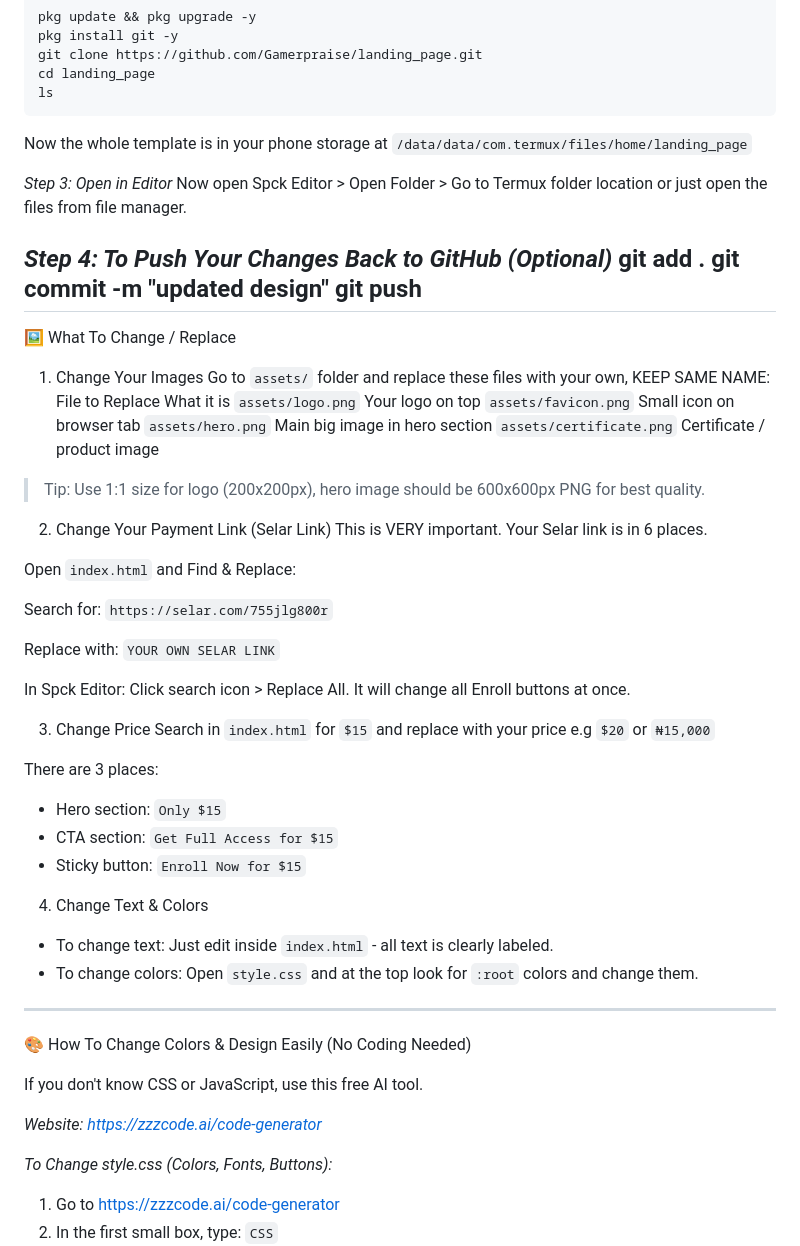
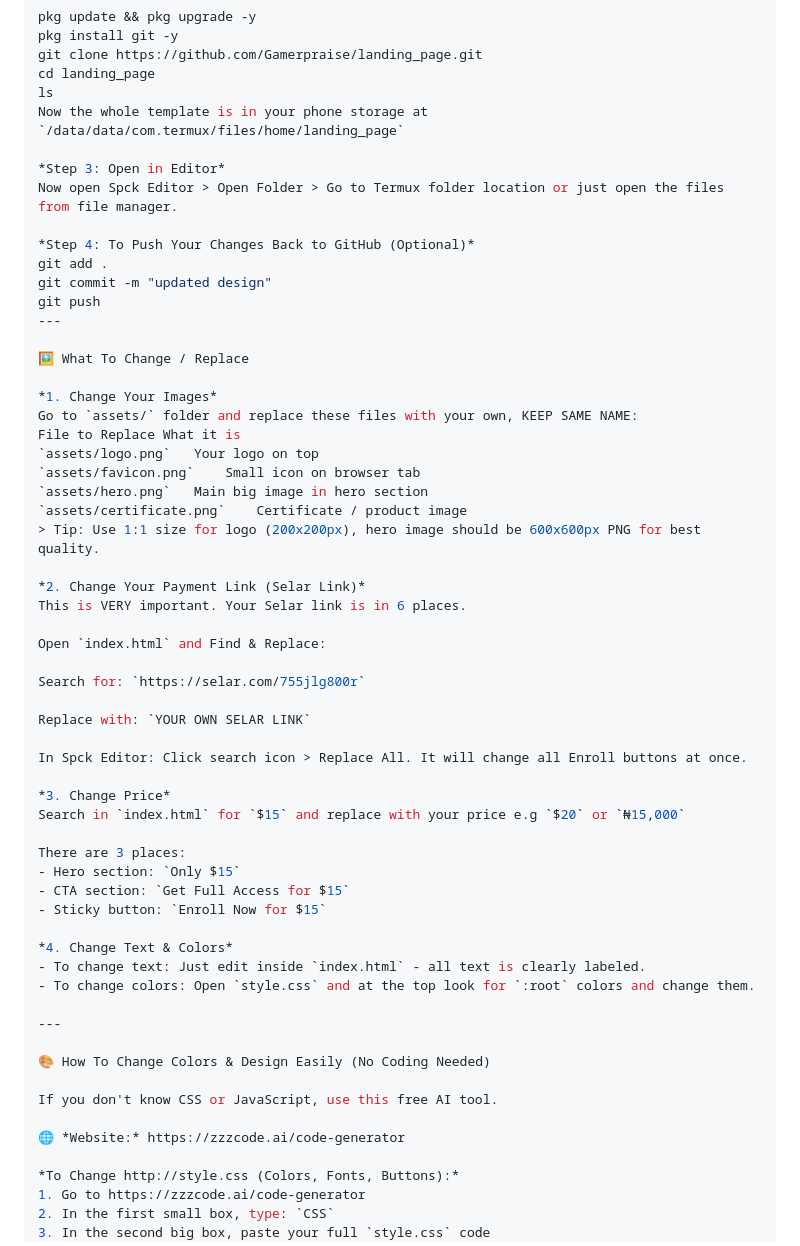
Before and after one commit to Gamerpraise/landing_page, a Markdown page: README.md, the part around one of its changes. GitHub-like rendering.

````diff
--- a/README.md
+++ b/README.md
@@ -52,7 +55,6 @@ pkg install git -y
 git clone https://github.com/Gamerpraise/landing_page.git
 cd landing_page
 ls
-```
 Now the whole template is in your phone storage at `/data/data/com.termux/files/home/landing_page`
 
 *Step 3: Open in Editor*
@@ -66,7 +68,7 @@ git push
 
 🖼️ What To Change / Replace
 
-1. Change Your Images
+*1. Change Your Images*
 Go to `assets/` folder and replace these files with your own, KEEP SAME NAME:
 File to Replace	What it is
 `assets/logo.png`	Your logo on top
@@ -75,7 +77,7 @@ File to Replace	What it is
 `assets/certificate.png`	Certificate / product image
 > Tip: Use 1:1 size for logo (200x200px), hero image should be 600x600px PNG for best quality.
 
-2. Change Your Payment Link (Selar Link)
+*2. Change Your Payment Link (Selar Link)*
 This is VERY important. Your Selar link is in 6 places.
 
 Open `index.html` and Find & Replace:
@@ -86,7 +88,7 @@ Replace with: `YOUR OWN SELAR LINK`
 
 In Spck Editor: Click search icon > Replace All. It will change all Enroll buttons at once.
 
-3. Change Price
+*3. Change Price*
 Search in `index.html` for `$15` and replace with your price e.g `$20` or `₦15,000`
 
 There are 3 places:
@@ -94,7 +96,7 @@ There are 3 places:
 - CTA section: `Get Full Access for $15`
 - Sticky button: `Enroll Now for $15`
 
-4. Change Text & Colors
+*4. Change Text & Colors*
 - To change text: Just edit inside `index.html` - all text is clearly labeled.
 - To change colors: Open `style.css` and at the top look for `:root` colors and change them.
 
@@ -104,9 +106,9 @@ There are 3 places:
 
 If you don't know CSS or JavaScript, use this free AI tool.
 
-*Website: https://zzzcode.ai/code-generator*
+🌐 *Website:* https://zzzcode.ai/code-generator
 
-*To Change style.css (Colors, Fonts, Buttons):*
+*To Change http://style.css (Colors, Fonts, Buttons):*
 1. Go to https://zzzcode.ai/code-generator
 2. In the first small box, type: `CSS`
 3. In the second big box, paste your full `style.css` code
````
Also changed, not shown: other parts of README.md (+29 -8 lines).
